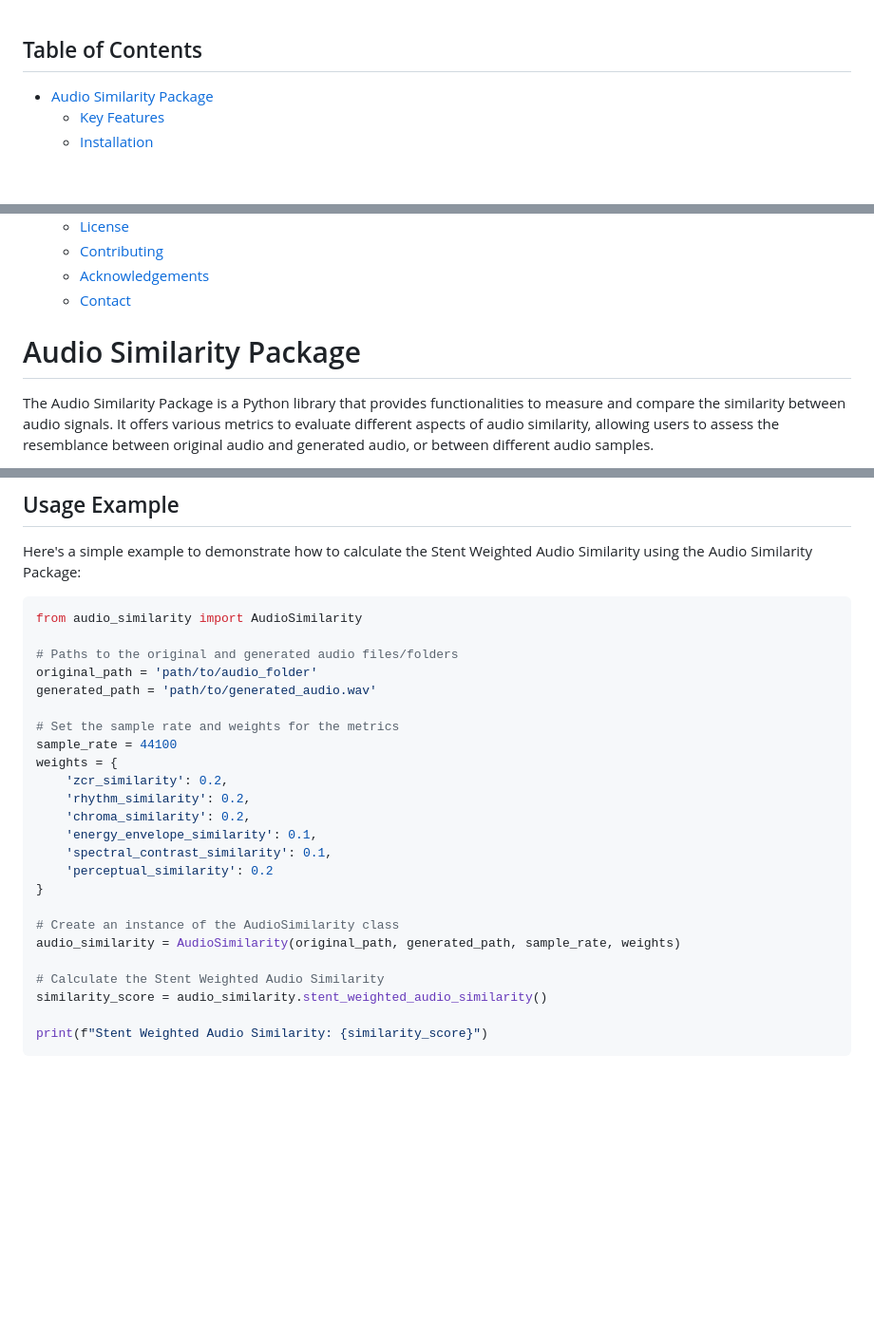
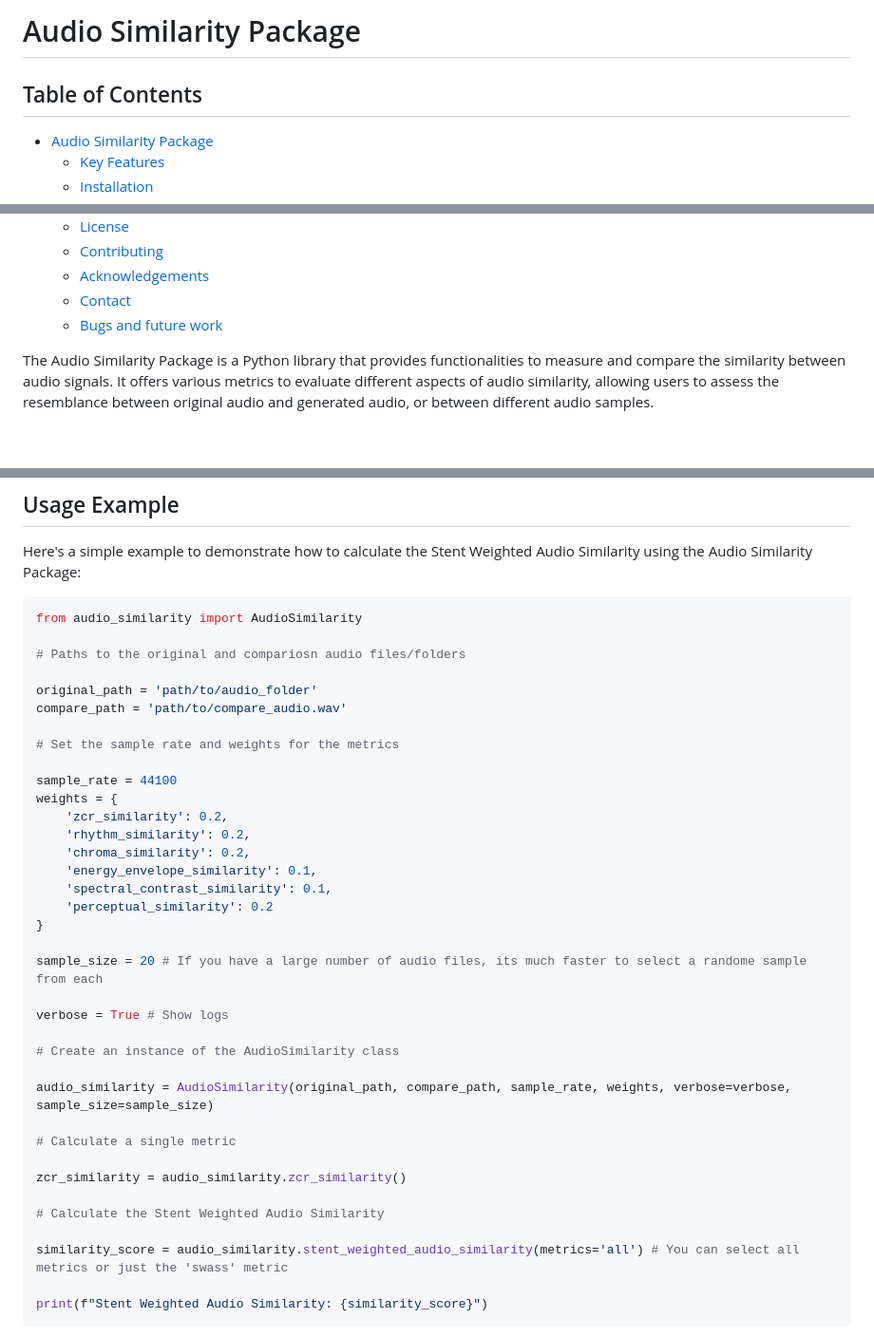
Before and after one commit to markstent/audio-similarity, a Markdown page: README.md, 3 parts joined by grey strips. Shown at 95% size. GitHub-like rendering; blank space fills up the shorter version.

````diff
--- a/README.md
+++ b/README.md
@@ -1,3 +1,5 @@
+
+# Audio Similarity Package
 
 ## Table of Contents
 
@@ -18,9 +20,9 @@
   - [Contributing](#contributing)
   - [Acknowledgements](#acknowledgements)
   - [Contact](#contact)
+  - [Bugs and future work](#Bugs-and-future-work)
 
 
-# Audio Similarity Package
 
 The Audio Similarity Package is a Python library that provides functionalities to measure and compare the similarity between audio signals. It offers various metrics to evaluate different aspects of audio similarity, allowing users to assess the resemblance between original audio and generated audio, or between different audio samples.
 
@@ -75,11 +77,13 @@ Here's a simple example to demonstrate how to calculate the Stent Weighted Audio
 ```python
 from audio_similarity import AudioSimilarity
 
-# Paths to the original and generated audio files/folders
+# Paths to the original and compariosn audio files/folders
+
 original_path = 'path/to/audio_folder'
-generated_path = 'path/to/generated_audio.wav'
+compare_path = 'path/to/compare_audio.wav'
 
 # Set the sample rate and weights for the metrics
+
 sample_rate = 44100
 weights = {
     'zcr_similarity': 0.2,
@@ -90,11 +94,21 @@ weights = {
     'perceptual_similarity': 0.2
 }
 
+sample_size = 20 # If you have a large number of audio files, its much faster to select a randome sample from each
+
+verbose = True # Show logs
+
 # Create an instance of the AudioSimilarity class
-audio_similarity = AudioSimilarity(original_path, generated_path, sample_rate, weights)
+
+audio_similarity = AudioSimilarity(original_path, compare_path, sample_rate, weights, verbose=verbose, sample_size=sample_size)
+
+# Calculate a single metric
+
+zcr_similarity = audio_similarity.zcr_similarity()
 
 # Calculate the Stent Weighted Audio Similarity
-similarity_score = audio_similarity.stent_weighted_audio_similarity()
+
+similarity_score = audio_similarity.stent_weighted_audio_similarity(metrics='all') # You can select all metrics or just the 'swass' metric
 
 print(f"Stent Weighted Audio Similarity: {similarity_score}")
 ```
````
Also changed, not shown: other parts of README.md (+27 -16 lines), images/plot-all.png (added), 9 other files.
